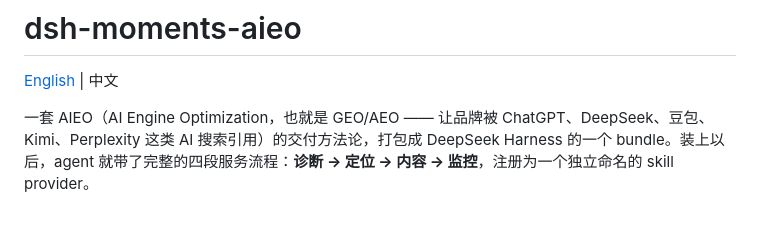
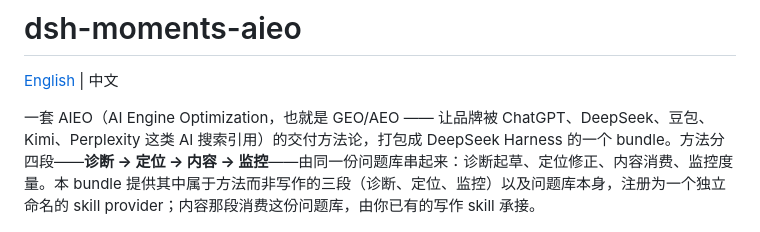
Before and after one commit to Kenerlee/dsh-moments-aieo, a Markdown page: README.zh.md, the part around the change. Rendered like a GitHub page.

```diff
--- a/README.zh.md
+++ b/README.zh.md
@@ -2,7 +2,7 @@
 
 [English](README.md) | 中文
 
-一套 AIEO（AI Engine Optimization，也就是 GEO/AEO —— 让品牌被 ChatGPT、DeepSeek、豆包、Kimi、Perplexity 这类 AI 搜索引用）的交付方法论，打包成 DeepSeek Harness 的一个 bundle。装上以后，agent 就带了完整的四段服务流程：**诊断 → 定位 → 内容 → 监控**，注册为一个独立命名的 skill provider。
+一套 AIEO（AI Engine Optimization，也就是 GEO/AEO —— 让品牌被 ChatGPT、DeepSeek、豆包、Kimi、Perplexity 这类 AI 搜索引用）的交付方法论，打包成 DeepSeek Harness 的一个 bundle。方法分四段——**诊断 → 定位 → 内容 → 监控**——由同一份问题库串起来：诊断起草、定位修正、内容消费、监控度量。本 bundle 提供其中属于方法而非写作的三段（诊断、定位、监控）以及问题库本身，注册为一个独立命名的 skill provider；内容那段消费这份问题库，由你已有的写作 skill 承接。
 
 ![诊断报告](assets/screenshot-diagnosis-report.png)
 
```
Also changed, not shown: README.md (+1 -1 lines).
